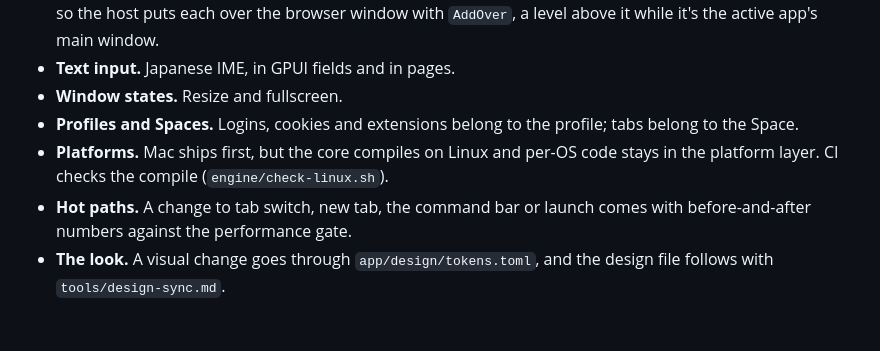
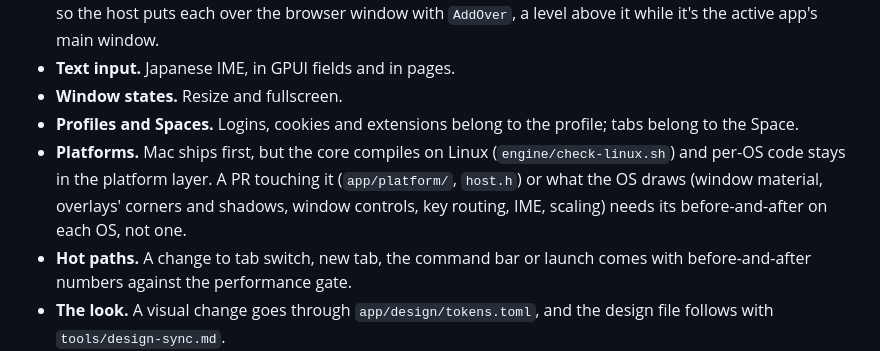
Before and after one commit to MartinPTielemans/browser, a Markdown page: AGENTS.md, the part around the change. GitHub-like rendering; blank space fills up the shorter version.

Commit message:
docs: a PR that touches the platform layer or what the OS draws shows each OS
That covers app/platform and host.h, plus what the OS draws for us: window
material and translucency, overlay windows' corners and shadows, window
controls, keyboard routing, IME and display scaling. Such a PR needs its
before-and-after images on each OS. Every other UI change still needs them on
one OS.

AGENTS.md grows by 184 bytes (agent context 54,440 -> 54,624).

Signed-off-by: Martin P Tielemans <tielemans.dk@gmail.com>

```diff
--- a/AGENTS.md
+++ b/AGENTS.md
@@ -42,7 +42,7 @@ The most common defect is a change that works on the path you tested and is miss
 - **Text input.** Japanese IME, in GPUI fields and in pages.
 - **Window states.** Resize and fullscreen.
 - **Profiles and Spaces.** Logins, cookies and extensions belong to the profile; tabs belong to the Space.
-- **Platforms.** Mac ships first, but the core compiles on Linux and per-OS code stays in the platform layer. CI checks the compile (`engine/check-linux.sh`).
+- **Platforms.** Mac ships first, but the core compiles on Linux (`engine/check-linux.sh`) and per-OS code stays in the platform layer. A PR touching it (`app/platform/`, `host.h`) or what the OS draws (window material, overlays' corners and shadows, window controls, key routing, IME, scaling) needs its before-and-after on each OS, not one.
 - **Hot paths.** A change to tab switch, new tab, the command bar or launch comes with before-and-after numbers against the performance gate.
 - **The look.** A visual change goes through `app/design/tokens.toml`, and the design file follows with `tools/design-sync.md`.
 - **Docs.** A changed decision means rewriting its entry in `docs/decisions.md`. A phase that changes state updates the status table in `README.md`.
```
